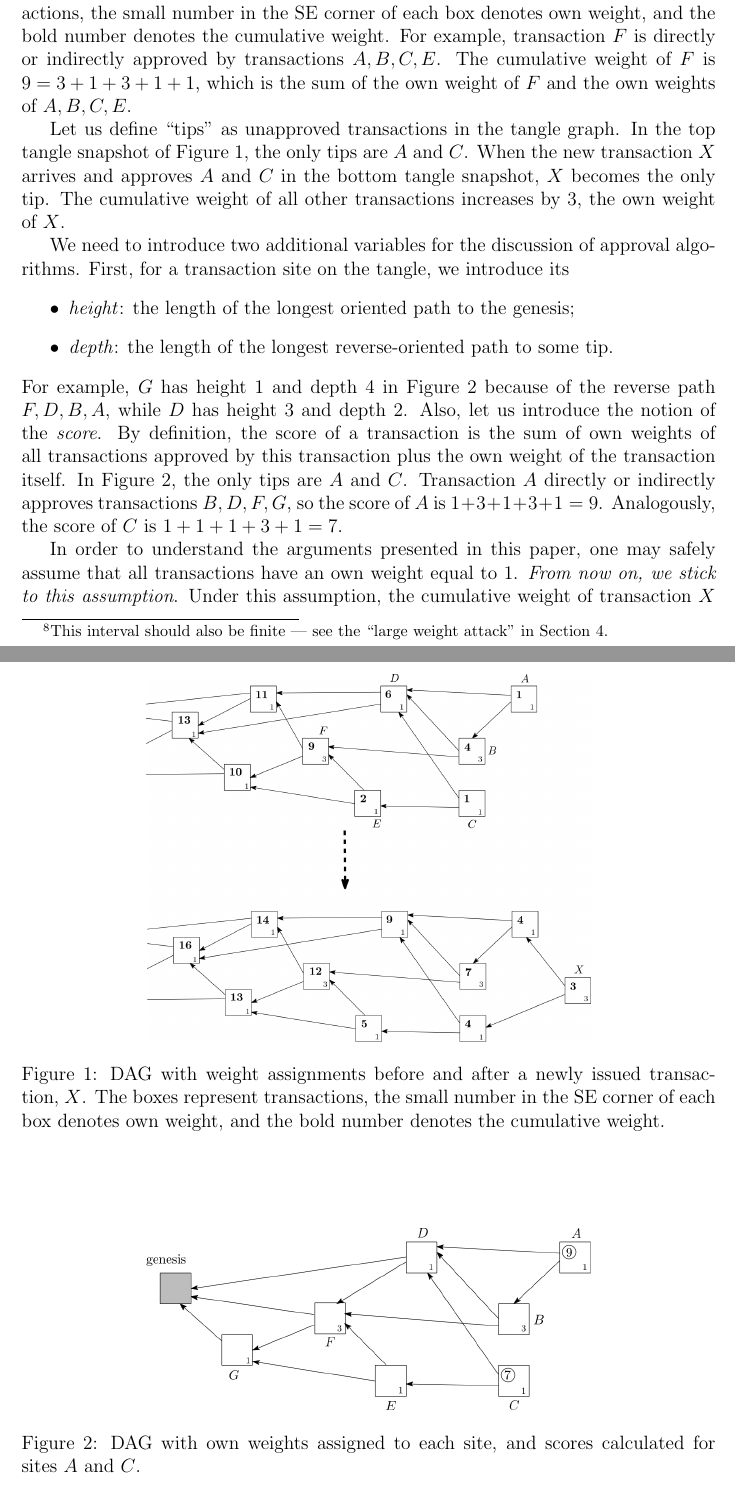
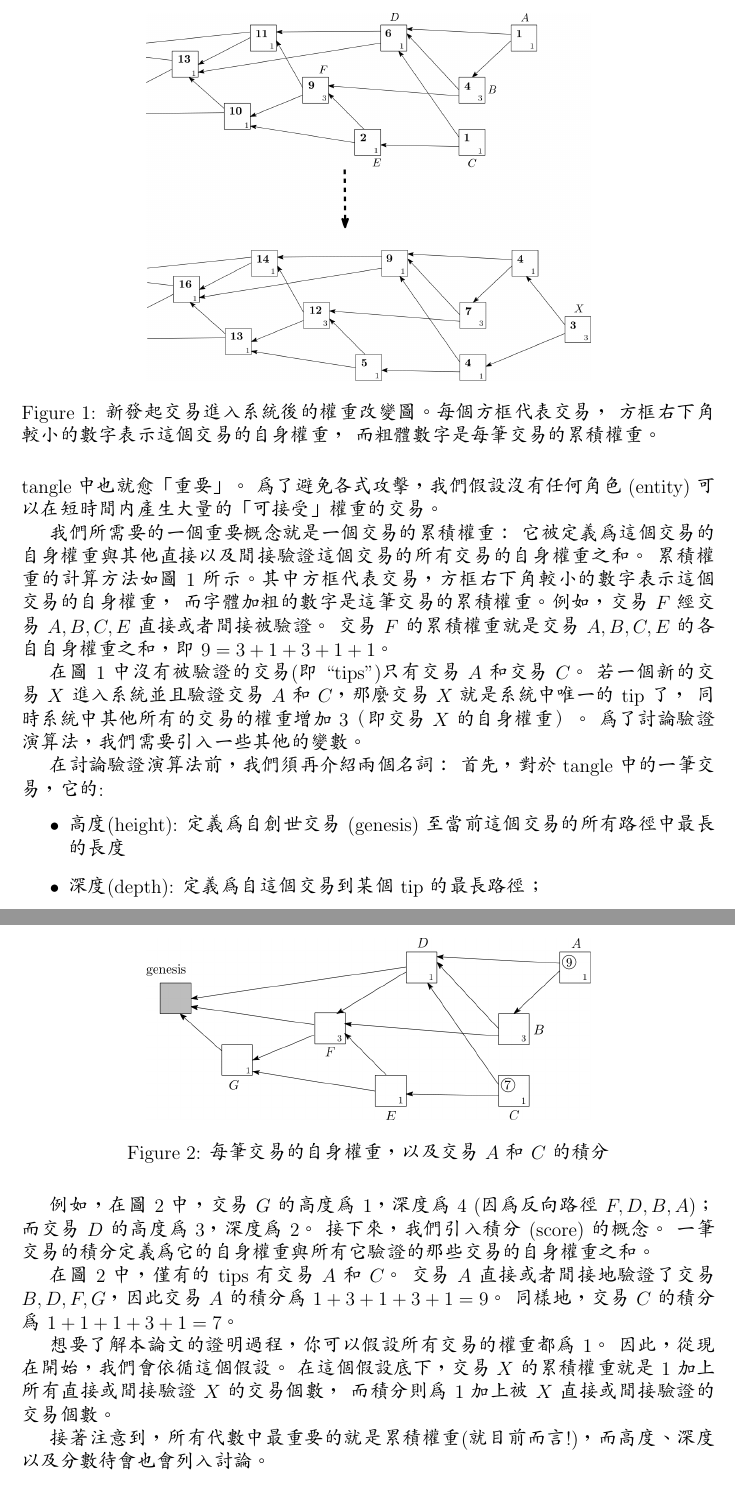
Before and after one commit to jserv/iota-whitepaper, a LaTeX paper (iota1_4-zhtw.tex): two parts of pages 4 and 5 of 26, joined at a grey line, cut at the place of the change. Compiled offline with pdfLaTeX.

Commit message:
Translate section 2

```diff
--- a/iota1_4-zhtw.tex
+++ b/iota1_4-zhtw.tex
@@ -141,2 +130,0 @@ some nonempty interval of acceptable values\footnote{This
-interval should also be finite --- see the ``large weight
-attack'' in Section~\ref{s_attacks}.}.
@@ -170,27 +130,0 @@ this transaction.
-The algorithm for cumulative weight calculation is illustrated in
-Figure~\ref{f_weights}. The boxes represent transactions,
-the small number in the SE corner of each box denotes own weight, and the
-% (bigger)
-bold number denotes
-the cumulative weight. For example, transaction~$F$
-is directly or indirectly approved
-% , directly or indirectly,
-by transactions
-$A,B,C,E$. The cumulative weight of~$F$ is
-$9=3+1+3+1+1$, which is the sum of the own weight of~$F$ and the
-own weights of $A,B,C,E$.
-
- Let us define ``tips'' as unapproved transactions
- in the tangle graph.
- In the top
- %picture
- tangle snapshot of
-Figure~\ref{f_weights}, the only
-% unapproved transactions (the ``tips'')
-tips are~$A$ and~$C$.
-When the new transaction~$X$
-% comes
-arrives and approves~$A$ and~$C$ in the bottom
-tangle snapshot,~$X$ becomes the only tip.
- The cumulative weight of all other transactions
-increases by~$3$, the own weight of~$X$.
@@ -199,70 +135,40 @@ increases by~$3$, the own weight of~$X$.
+總之，權重愈高該筆交易在 tangle 中也就愈「重要」。
+為了避免各式攻擊，我們假設沒有任何角色 (entity) 可以在短時間內產生大量的「可接受」權重的交易。
+
+我們所需要的一個重要概念就是一個交易的\emph{累積權重}：
+它被定義為這個交易的自身權重與其他直接以及間接驗證這個交易的所有交易的自身權重之和。
+累積權重的計算方法如圖~\ref{f_weights} 所示。其中方框代表交易，方框右下角較小的數字表示這個交易的自身權重，
+而字體加粗的數字是這筆交易的累積權重。例如，交易~$F$ 經交易 $A,B,C,E$  直接或者間接被驗證。
+交易~$F$ 的累積權重就是交易 $A,B,C,E$ 的各自自身權重之和，即 $9=3+1+3+1+1$。
+
+在圖~\ref{f_weights} 中沒有被驗證的交易(即 “tips”)只有交易~$A$ 和交易~$C$。
+若一個新的交易~$X$ 進入系統並且驗證交易~$A$ 和~$C$，那麼交易~$X$ 就是系統中唯一的 tip 了，
+同時系統中其他所有的交易的權重增加 3（即交易~$X$ 的自身權重）。
+為了討論驗證演算法，我們需要引入一些其他的變數。
 
 \begin{figure}
  \centering \includegraphics[width=0.64\textwidth]{weights}
-\caption{DAG with weight assignments before and after
-a newly issued transaction,~$X$. The boxes represent transactions,
-the small number in the SE corner of each box denotes own weight, and the
-bold number denotes the cumulative weight.
-%On the weights (re)calculation
-}
+\caption{新發起交易進入系統後的權重改變圖。每個方框代表交易，
+方框右下角較小的數字表示這個交易的自身權重，
+而粗體數字是每筆交易的累積權重。}
 \label{f_weights}
 \end{figure}
 
-% For the discussion of approval algorithms,
-We need
-%also
-to introduce two additional variables for the discussion
-of approval algorithms.
-First, for a transaction site on the tangle,
-we introduce its
+在討論驗證演算法前，我們須再介紹兩個名詞：
+首先，對於 tangle 中的一筆交易，它的:
 \begin{itemize}
- \item \emph{height}: the length of the longest
-oriented path to the genesis;
- \item \emph{depth}: the length of the longest
-reverse-oriented path to some tip.
+ \item \emph{高度}(height): 定義為自創世交易 (genesis) 至當前這個交易的所有路徑中最長的長度
+ \item \emph{深度}(depth): 定義為自這個交易到某個 tip 的最長路徑；
 \end{itemize}
-For example,
-% on Figure~\ref{f_reverse_weights},
-$G$ has
-height~$1$ and depth~$4$
-in Figure~\ref{f_reverse_weights}
-% (because of the reverse
-% path $E,C$),
-% depth~$3$
-because of the reverse
- path $F,D,B,A$,
-while~$D$ has height~$3$ and depth~$2$.
-Also, let us introduce the notion of the \emph{score}.
-By definition, the score of a transaction
- is the sum of own weights of all transactions approved by this
-transaction plus
- the own weight of the transaction itself.
-% (we need this only for the tips, although this definition
-% makes sense for all transactions).
-% (again, see
+
+例如，在圖~\ref{f_reverse_weights} 中，交易 $G$ 的高度為 1，深度為 4 (因為反向路徑 $F,D,B,A$)；
+而交易~$D$ 的高度為~$3$，深度為~$2$。
+接下來，我們引入\emph{積分} (score) 的概念。
+一筆交易的積分定義為它的自身權重與所有它驗證的那些交易的自身權重之和。
+
 \begin{figure}
  \centering \includegraphics[width=0.64\textwidth]{reverse_weights}
 \caption{
-%On the calculation of scores (circled)
-DAG with own weights assigned to each site,
-and scores calculated for sites~$A$ and~$C$.}
+每筆交易的自身權重，以及交易~$A$ 和~$C$ 的積分}
 \label{f_reverse_weights}
 \end{figure}
-% On the picture,
-In Figure~\ref{f_reverse_weights},
-the only
-tips are~$A$ and~$C$.
-Transaction~$A$ directly or indirectly approves
-% (directly or indirectly)
-transactions $B,D,F,G$, so the score of~$A$
-is $1+3+1+3+1=9$. Analogously, the score
-of~$C$ is $1+1+1+3+1=7$.
-
-%In fact,
-In order to understand the arguments presented in this paper,
-one may safely assume that all transactions have an own weight
- equal to~$1$.
-\emph{From now on, we stick to this assumption}.
-% In particular
-Under this assumption, the cumulative weight of
-transaction~$X$ becomes
@@ -287,3 +176,13 @@ briefly enter some discussions as well.
+在圖~\ref{f_reverse_weights} 中，僅有的 tips 有交易~$A$ 和~$C$。
+交易~$A$ 直接或者間接地驗證了交易 $B,D,F,G$，因此交易~$A$ 的積分為 $1+3+1+3+1 = 9$。
+同樣地，交易~$C$ 的積分為 $1+1+1+3+1 = 7$。
+
+想要了解本論文的證明過程，你可以假設所有交易的權重都為 1。
+因此，\emph{從現在開始，我們會依循這個假設}。
+在這個假設底下，交易~$X$ 的累積權重就是~$1$ 加上所有直接或間接驗證~$X$ 的交易個數，
+而積分則為~$1$ 加上被~$X$ 直接或間接驗證的交易個數。
+
+接著注意到，所有代數中最重要的就是累積權重(就目前而言!)，而高度、深度以及分數待會也會列入討論。
 
 
 \section{Stability of the system, and cutsets}
```
Also changed, not shown: iota1_4-zhtw.tex (64 more changed lines).
